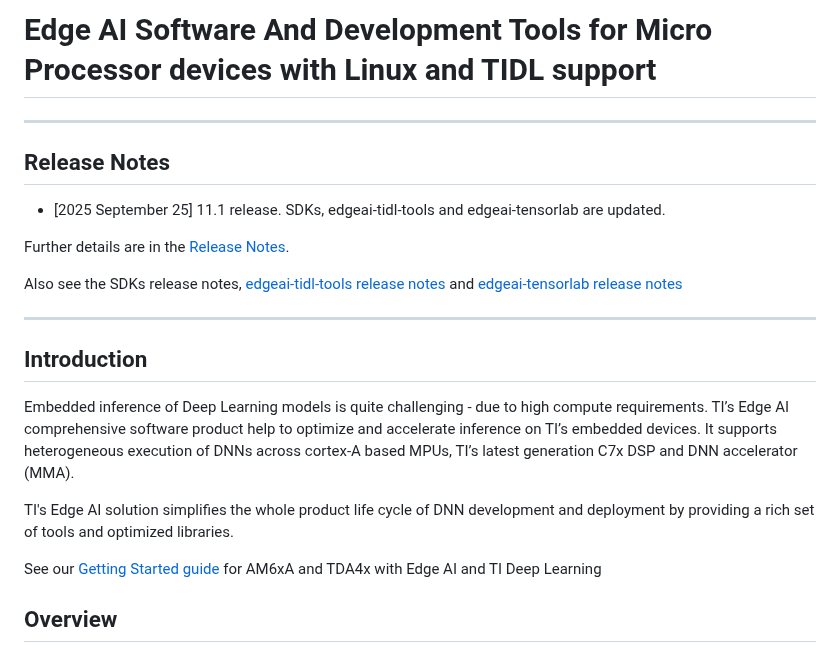
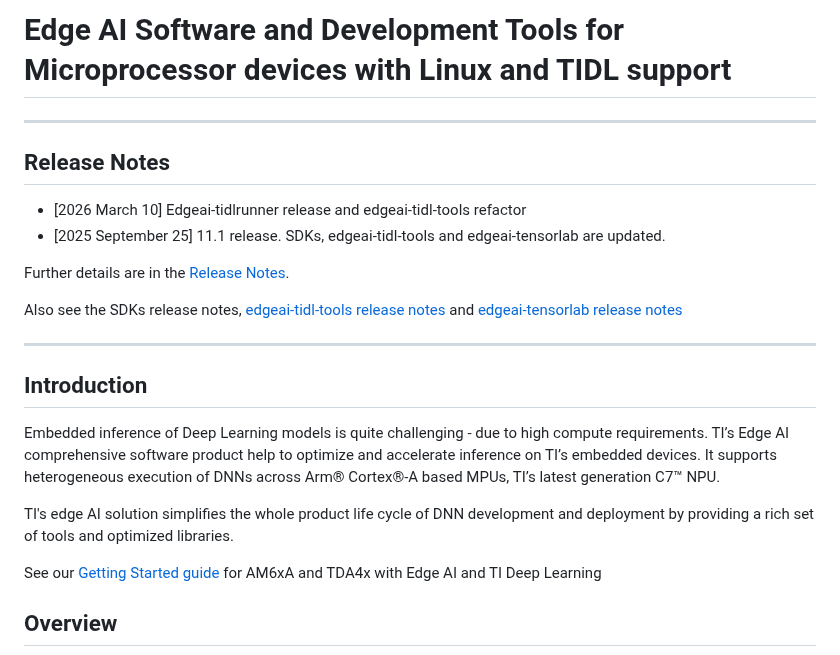
Before and after one commit to TexasInstruments/edgeai, a Markdown page: edgeai-mpu/README.md, the part around one of its changes. Rendered like a GitHub page.

```diff
--- a/edgeai-mpu/README.md
+++ b/edgeai-mpu/README.md
@@ -1,9 +1,9 @@
-# Edge AI Software And Development Tools for Micro Processor devices with Linux and TIDL support
-
+# Edge AI Software and Development Tools for Microprocessor devices with Linux and TIDL support
 <hr>
 
 ## Release Notes
 
+- [2026 March 10] Edgeai-tidlrunner release and edgeai-tidl-tools refactor
 - [2025 September 25] 11.1 release. SDKs, edgeai-tidl-tools and edgeai-tensorlab are updated.
 
 Further details are in the [Release Notes](./docs/release_notes.md).
@@ -14,9 +14,9 @@ Also see the SDKs release notes, [edgeai-tidl-tools release notes](https://githu
 
 ## Introduction
 
-Embedded inference of Deep Learning models is quite challenging - due to high compute requirements. TI’s Edge AI comprehensive software product help to optimize and accelerate inference on TI’s embedded devices. It supports heterogeneous execution of DNNs across cortex-A based MPUs, TI’s latest generation C7x DSP and DNN accelerator (MMA).
+Embedded inference of Deep Learning models is quite challenging - due to high compute requirements. TI’s Edge AI comprehensive software product help to optimize and accelerate inference on TI’s embedded devices. It supports heterogeneous execution of DNNs across Arm® Cortex®-A based MPUs, TI’s latest generation C7™ NPU.
 
-TI's Edge AI solution simplifies the whole product life cycle of DNN development and deployment by providing a rich set of tools and optimized libraries.
+TI's edge AI solution simplifies the whole product life cycle of DNN development and deployment by providing a rich set of tools and optimized libraries.
 
 See our [Getting Started guide](./getting_started.md) for AM6xA and TDA4x with Edge AI and TI Deep Learning
 
```
Also changed, not shown: other parts of edgeai-mpu/README.md (+7 -6 lines).
